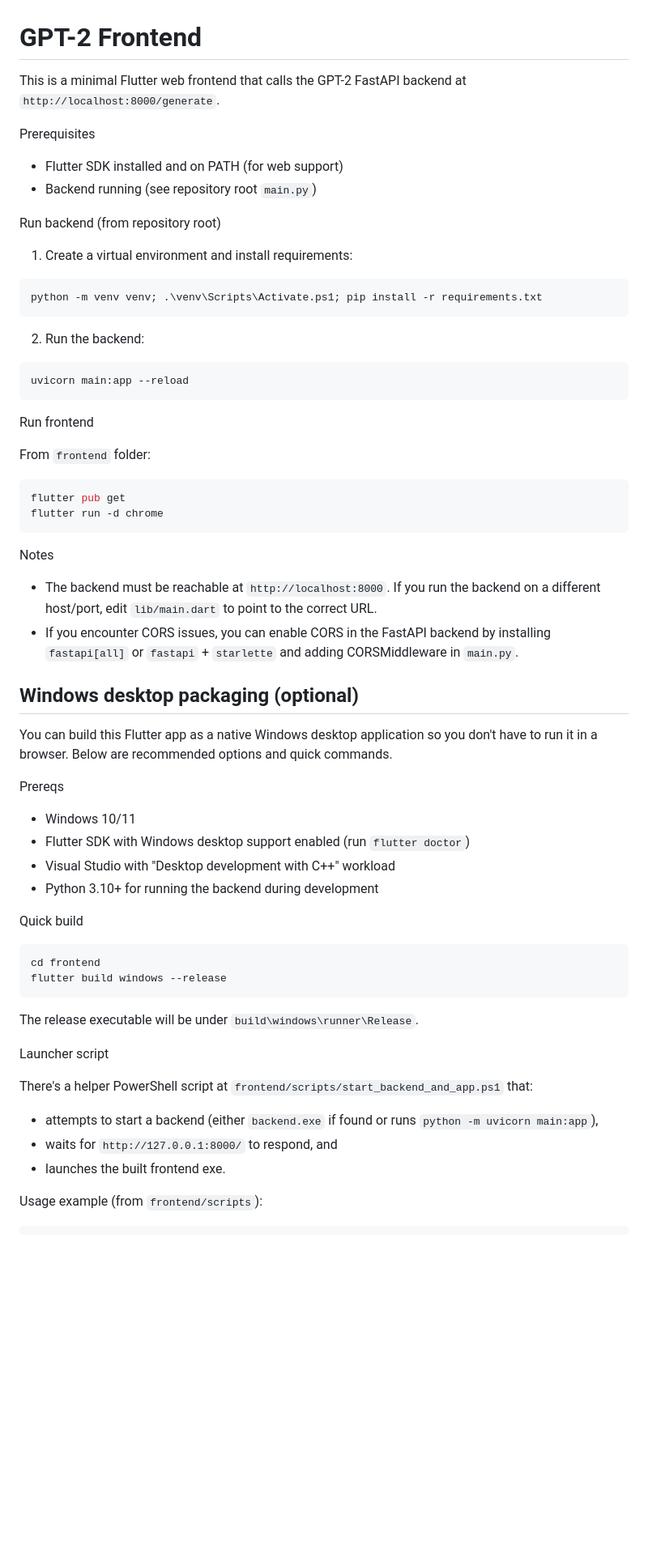
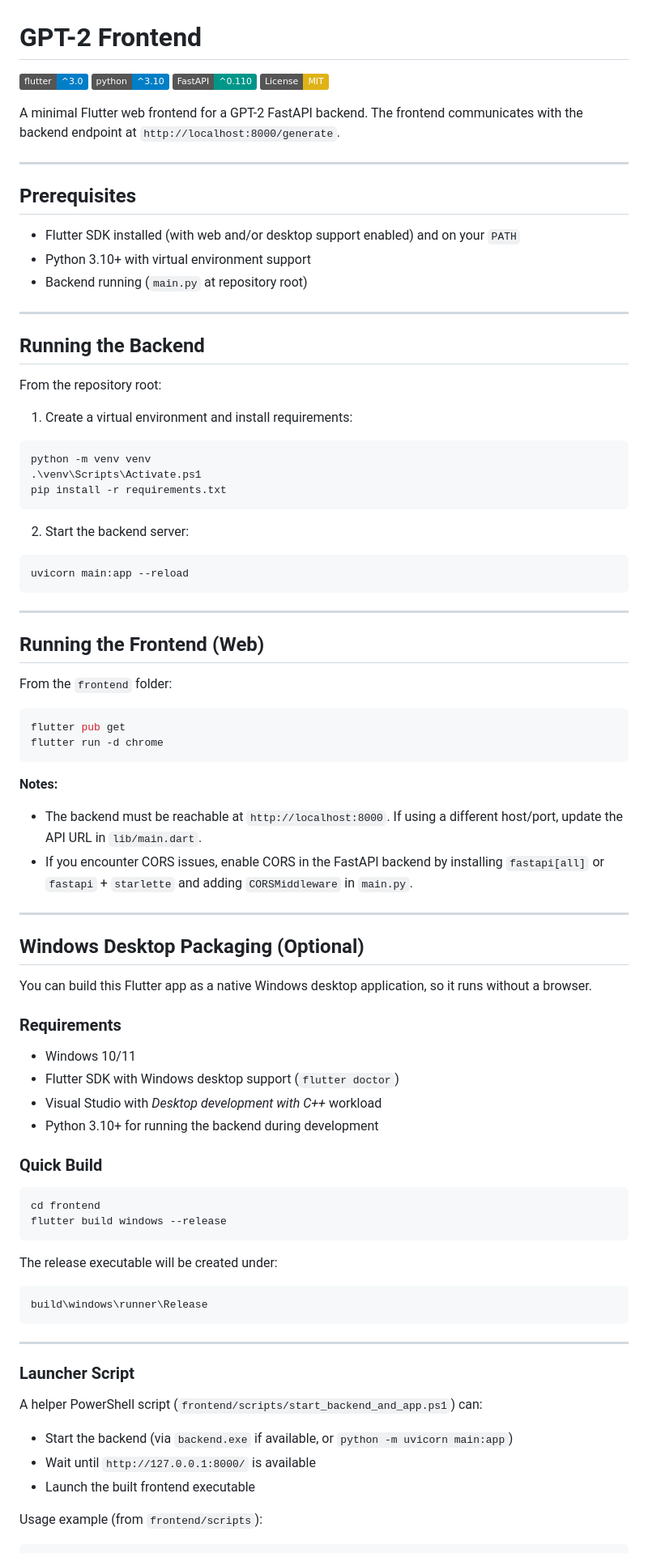
Before and after one commit to thomasrh56/AI-frontend-base, a Markdown page: README.md, the part around the change printed below. Shown: that part at 81% size. GitHub-like rendering; badges without logos; blank space fills up the shorter version.

````diff
--- a/README.md
+++ b/README.md
@@ -1,63 +1,92 @@
 # GPT-2 Frontend
 
-This is a minimal Flutter web frontend that calls the GPT-2 FastAPI backend at `http://localhost:8000/generate`.
+[![Flutter](https://img.shields.io/badge/flutter-%5E3.0-blue?logo=flutter)](https://flutter.dev)
+[![Python](https://img.shields.io/badge/python-%5E3.10-blue?logo=python)](https://www.python.org)
+[![FastAPI](https://img.shields.io/badge/FastAPI-%5E0.110-009688?logo=fastapi)](https://fastapi.tiangolo.com/)
+[![License: MIT](https://img.shields.io/badge/License-MIT-yellow.svg)](LICENSE)
 
-Prerequisites
-- Flutter SDK installed and on PATH (for web support)
-- Backend running (see repository root `main.py`)
+A minimal Flutter web frontend for a GPT-2 FastAPI backend.
+The frontend communicates with the backend endpoint at `http://localhost:8000/generate`.
 
-Run backend (from repository root)
+---
+
+## Prerequisites
+
+* Flutter SDK installed (with web and/or desktop support enabled) and on your `PATH`
+* Python 3.10+ with virtual environment support
+* Backend running (`main.py` at repository root)
+
+---
+
+## Running the Backend
+
+From the repository root:
 
 1. Create a virtual environment and install requirements:
 
 ```powershell
-python -m venv venv; .\venv\Scripts\Activate.ps1; pip install -r requirements.txt
+python -m venv venv
+.\venv\Scripts\Activate.ps1
+pip install -r requirements.txt
 ```
 
-2. Run the backend:
+2. Start the backend server:
 
 ```powershell
 uvicorn main:app --reload
 ```
 
-Run frontend
+---
 
-From `frontend` folder:
+## Running the Frontend (Web)
+
+From the `frontend` folder:
 
 ```powershell
 flutter pub get
 flutter run -d chrome
 ```
 
-Notes
-- The backend must be reachable at `http://localhost:8000`. If you run the backend on a different host/port, edit `lib/main.dart` to point to the correct URL.
-- If you encounter CORS issues, you can enable CORS in the FastAPI backend by installing `fastapi[all]` or `fastapi` + `starlette` and adding CORSMiddleware in `main.py`.
+**Notes:**
 
-## Windows desktop packaging (optional)
+* The backend must be reachable at `http://localhost:8000`. If using a different host/port, update the API URL in `lib/main.dart`.
+* If you encounter CORS issues, enable CORS in the FastAPI backend by installing `fastapi[all]` or `fastapi` + `starlette` and adding `CORSMiddleware` in `main.py`.
 
-You can build this Flutter app as a native Windows desktop application so you don't have to run it in a browser. Below are recommended options and quick commands.
+---
 
-Prereqs
-- Windows 10/11
-- Flutter SDK with Windows desktop support enabled (run `flutter doctor`)
-- Visual Studio with "Desktop development with C++" workload
-- Python 3.10+ for running the backend during development
+## Windows Desktop Packaging (Optional)
 
-Quick build
+You can build this Flutter app as a native Windows desktop application, so it runs without a browser.
+
+### Requirements
+
+* Windows 10/11
+* Flutter SDK with Windows desktop support (`flutter doctor`)
+* Visual Studio with *Desktop development with C++* workload
+* Python 3.10+ for running the backend during development
+
+### Quick Build
 
 ```powershell
 cd frontend
 flutter build windows --release
 ```
 
-The release executable will be under `build\windows\runner\Release`.
+The release executable will be created under:
 
-Launcher script
+```
+build\windows\runner\Release
+```
 
-There's a helper PowerShell script at `frontend/scripts/start_backend_and_app.ps1` that:
-- attempts to start a backend (either `backend.exe` if found or runs `python -m uvicorn main:app`),
-- waits for `http://127.0.0.1:8000/` to respond, and
-- launches the built frontend exe.
+---
+
+### Launcher Script
+
+A helper PowerShell script (`frontend/scripts/start_backend_and_app.ps1`) can:
+
+* Start the backend (via `backend.exe` if available, or `python -m uvicorn main:app`)
+* Wait until `http://127.0.0.1:8000/` is available
+* Launch the built frontend executable
 
 Usage example (from `frontend/scripts`):
 
````
Also changed, not shown: other parts of README.md (+25 -14 lines).
